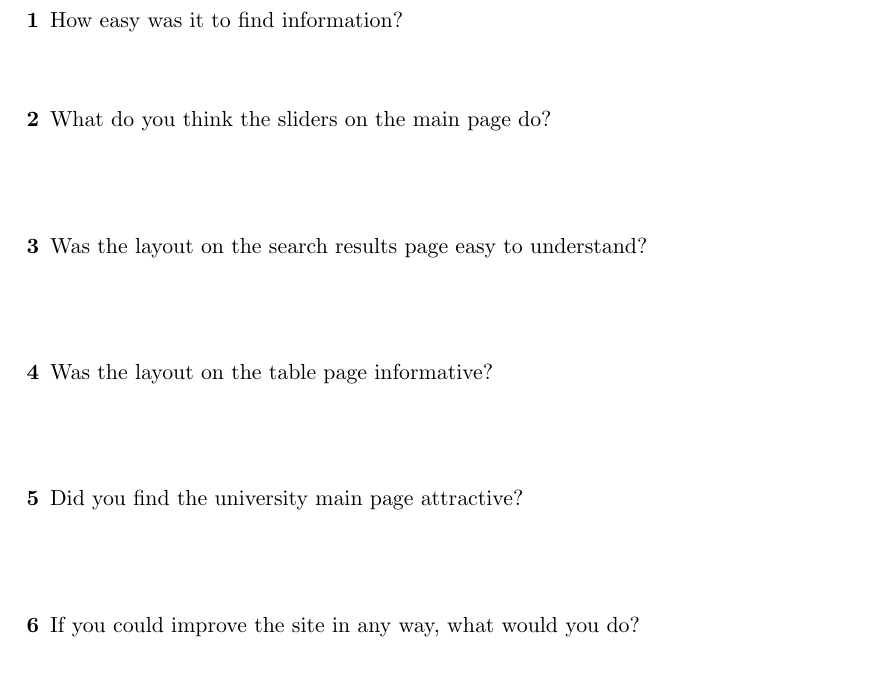
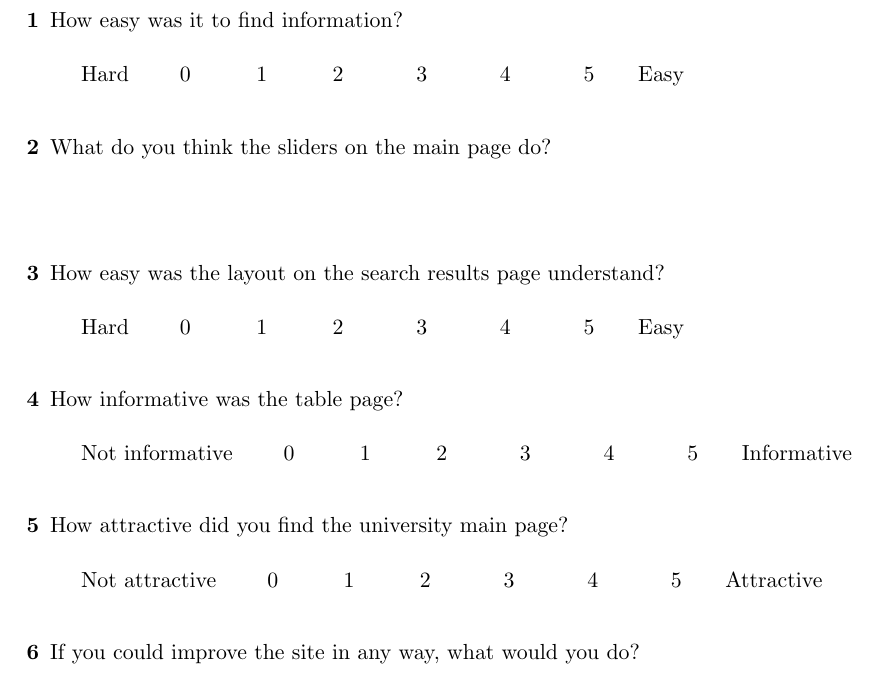
Before and after one commit to Jim-Walk/Software-Development-Assessment, a LaTeX document (usability/questionaire.tex): part of page 2 of 2, cut so that both start at the same text. Compiled offline with pdfLaTeX.

Commit message:
updated questionaire

```diff
--- a/usability/questionaire.tex
+++ b/usability/questionaire.tex
@@ -28,10 +28,14 @@ Try to make the following observations
 \section{Questions}\label{sec:quest}
 \begin{description}
     \item[1] How easy was it to find information? \newline\newline
+    Hard \quad\quad 0\quad\quad\quad 1\quad\quad\quad 2 \quad\quad\quad 3 \quad\quad\quad 4 \quad\quad\quad 5\quad\quad Easy
+    \newline
     \item[2] What do you think the sliders on the main page do? \newline\newline\newline
-    \item[3] Was the layout on the search results page easy to understand? \newline\newline\newline
-    \item[4] Was the layout on the table page informative? \newline\newline\newline
-    \item[5] Did you find the university main page attractive? \newline\newline\newline
+    \item[3] How easy was the layout on the search results page understand? \newline\newline
+Hard \quad\quad 0\quad\quad\quad 1\quad\quad\quad 2 \quad\quad\quad 3 \quad\quad\quad 4 \quad\quad\quad 5\quad\quad Easy\newline
+    \item[4] How informative was the table page? \newline \newline
+Not informative \quad\quad 0\quad\quad\quad 1\quad\quad\quad 2 \quad\quad\quad 3 \quad\quad\quad 4 \quad\quad\quad 5\quad\quad Informative\newline
+    \item[5] How attractive did you find the university main page? \newline\newline Not attractive \quad\quad 0\quad\quad\quad 1\quad\quad\quad 2 \quad\quad\quad 3 \quad\quad\quad 4 \quad\quad\quad 5\quad\quad Attractive\newline
     \item[6] If you could improve the site in any way, what would you do? \newline\newline\newline
     \item[7] Do you have any other comments?
 
```
Also changed, not shown: usability/usability testing.txt (+1 -1 lines), usability/questionaire.pdf.
